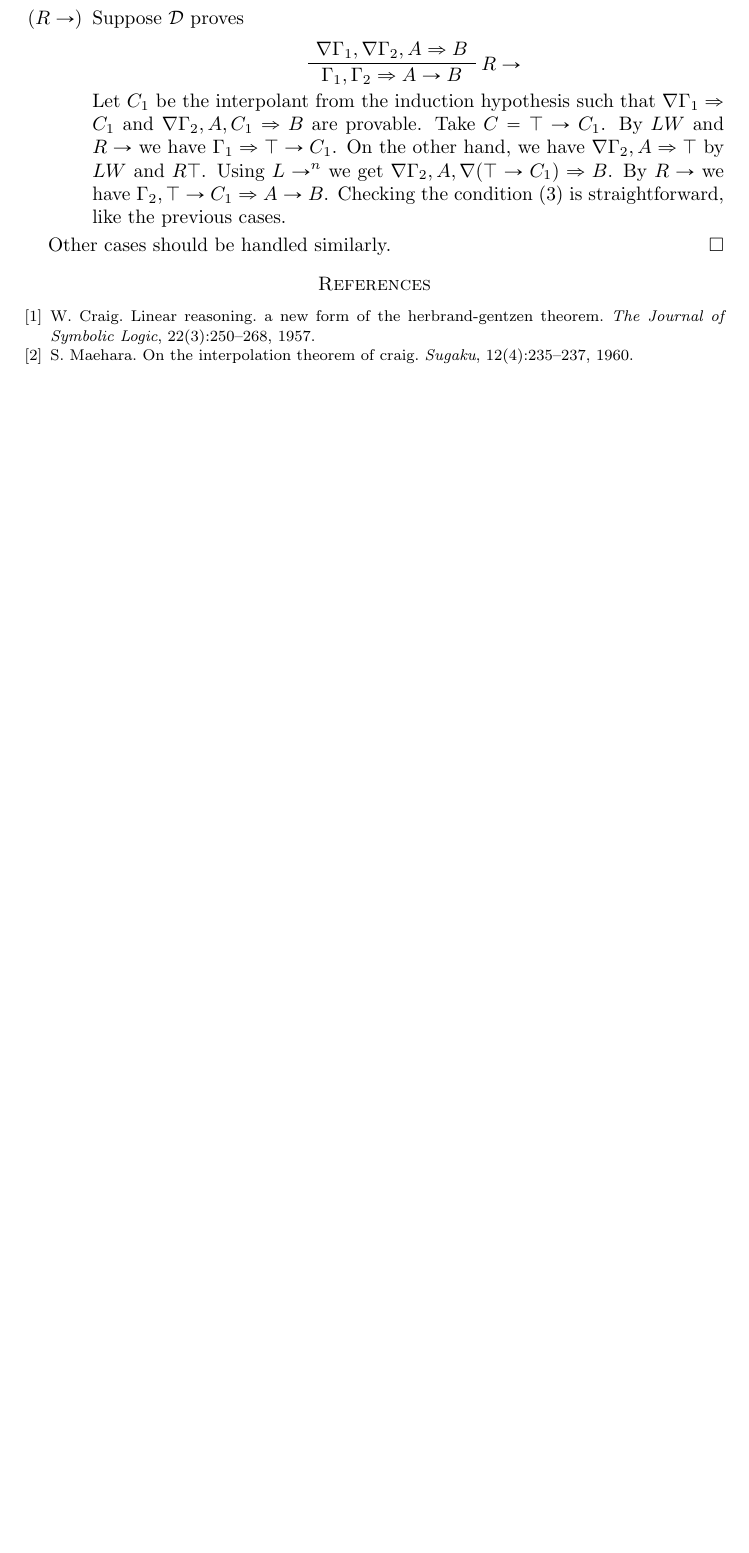
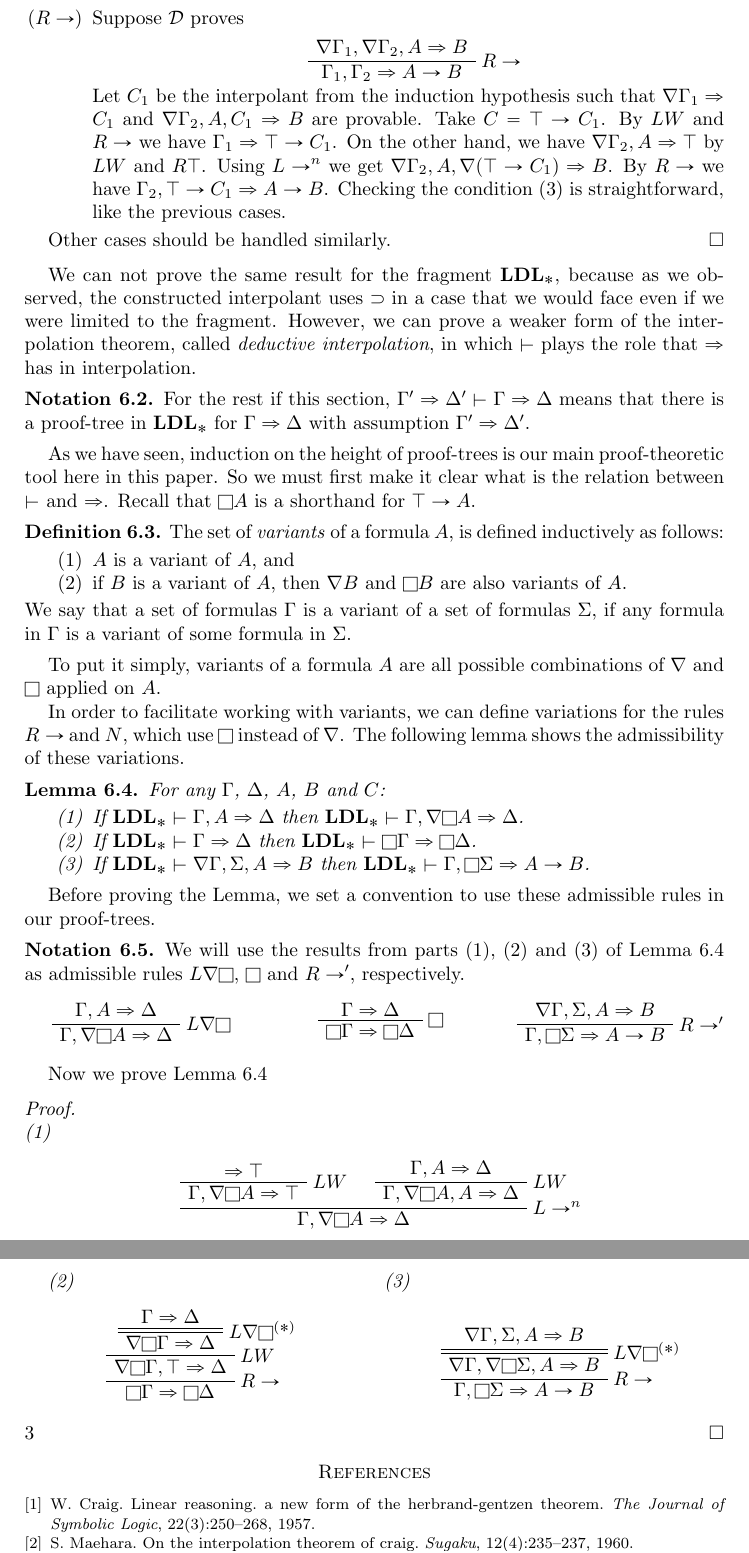
Before and after one commit to BelegCuthalion/ldl, a LaTeX paper (ldl.tex, which reads interpolation.tex): part of page 18 of 18 before the commit and two parts of pages 18 and 19 of 19 after it, the two joined at a grey line, cut so that both start at the same text, the shorter picture padded with empty space. Compiled offline with pdfLaTeX.

Commit message:
started deductive

```diff
--- a/interpolation.tex
+++ b/interpolation.tex
@@ -1,3 +1,92 @@
 Existence of \emph{interpolant} formulas was proved by W. Craig \cite{CraigA} for classical predicate logic. In this section, we prove \emph{Craig's interpolation} theorem for $\ldl$ using a method similar to Maehara \cite{maehara1960interpolation}.
 
 \input{thm/craig}
+
+
+We can not prove the same result for the fragment $\LDL_*$, because as we observed, the constructed interpolant uses $\supset$ in a case that we would face even if we were limited to the fragment. However, we can prove a weaker form of the interpolation theorem, called \emph{deductive interpolation}, in which $\vdash$ plays the role that $\Rightarrow$ has in interpolation.
+
+\begin{nota}
+  For the rest if this section, $\Gamma' \Rightarrow \Delta' \vdash \Gamma \Rightarrow \Delta$ means that there is a proof-tree in $\LDL_*$ for $\Gamma \Rightarrow \Delta$ with assumption $\Gamma' \Rightarrow \Delta'$.
+\end{nota}
+
+As we have seen, induction on the height of proof-trees is our main proof-theoretic tool here in this paper. So we must first make it clear what is the relation between $\vdash$ and $\Rightarrow$. Recall that $\Box A$ is a shorthand for $\top \rightarrow A$.
+
+\begin{dfn}
+  The set of \emph{variants} of a formula $A$, is defined inductively as follows:
+  \begin{enumerate}
+    \item $A$ is a variant of $A$, and
+    \item if $B$ is a variant of $A$, then $\nabla B$ and $\Box B$ are also variants of $A$.
+  \end{enumerate}
+  We say that a set of formulas $\Gamma$ is a variant of a set of formulas $\Sigma$, if any formula in $\Gamma$ is a variant of some formula in $\Sigma$.
+\end{dfn}
+
+To put it simply, variants of a formula $A$ are all possible combinations of $\nabla$ and $\Box$ applied on $A$.
+
+In order to facilitate working with variants, we can define variations for the rules $R \rightarrow$ and $N$, which use $\Box$ instead of $\nabla$. The following lemma shows the admissibility of these variations.
+
+\begin{lem}\label{lem:box-rules} For any $\Gamma$, $\Delta$, $A$, $B$ and $C$:
+  \begin{enumerate}
+    \item If $\LDL_* \vdash \Gamma, A \Rightarrow \Delta$ then $\LDL_* \vdash \Gamma, \nabla \Box A \Rightarrow \Delta$.
+    \item If $\LDL_* \vdash \Gamma \Rightarrow \Delta$ then $\LDL_* \vdash \Box \Gamma \Rightarrow \Box \Delta$.
+    \item If $\LDL_* \vdash \nabla \Gamma, \Sigma, A \Rightarrow B$ then $\LDL_* \vdash \Gamma, \Box \Sigma \Rightarrow A \rightarrow B$.
+  \end{enumerate}
+\end{lem}
+Before proving the Lemma, we set a convention to use these admissible rules in our proof-trees.
+\begin{nota}
+  We will use the results from parts (1), (2) and (3) of Lemma \ref{lem:box-rules} as admissible rules $L \nabla \Box$, $\Box$ and $R \rightarrow'$, respectively.
+
+  \begin{multicols}{3}
+    \begin{prooftree}
+      \AXC{$\Gamma, A \Rightarrow \Delta$}
+      \RightLabel{$L \nabla \Box$}
+      \UIC{$\Gamma, \nabla \Box A \Rightarrow \Delta$}
+    \end{prooftree}
+  \columnbreak
+    \begin{prooftree}
+      \AXC{$\Gamma \Rightarrow \Delta$}
+      \RightLabel{$\Box$}
+      \UIC{$\Box \Gamma \Rightarrow \Box \Delta$}
+    \end{prooftree}
+  \columnbreak
+    \begin{prooftree}
+      \AXC{$\nabla \Gamma, \Sigma, A \Rightarrow B$}
+      \RightLabel{$R \rightarrow'$}
+      \UIC{$\Gamma, \Box \Sigma \Rightarrow A \rightarrow B$}
+    \end{prooftree}
+  \end{multicols}
+\end{nota}
+Now we prove Lemma \ref{lem:box-rules}
+\begin{proof} \quad\\
+  \emph{(1)}
+  \begin{prooftree}
+    \AXC{$\Rightarrow \top$}
+    \RightLabel{$LW$}
+    \UIC{$\Gamma, \nabla \Box A \Rightarrow \top$}
+    \AXC{$\Gamma, A \Rightarrow \Delta$}
+    \RightLabel{$LW$}
+    \UIC{$\Gamma, \nabla \Box A, A \Rightarrow \Delta$}
+    \RightLabel{$L \rightarrow ^n$}
+    \BIC{$\Gamma, \nabla \Box A \Rightarrow \Delta$}
+  \end{prooftree}
+  \begin{multicols}{2}
+      \emph{(2)}
+      \begin{prooftree}
+        \AXC{$\Gamma \Rightarrow \Delta$}
+        \RightLabel{$L \nabla \Box^{(*)}$} \doubleLine
+        \UIC{$\nabla \Box \Gamma \Rightarrow \Delta$}
+        \RightLabel{$LW$}
+        \UIC{$\nabla \Box \Gamma, \top \Rightarrow \Delta$}
+        \RightLabel{$R \rightarrow$}
+        \UIC{$\Box \Gamma \Rightarrow \Box \Delta$}
+      \end{prooftree}
+    \columnbreak
+      \emph{(3)}
+      \begin{prooftree}
+        \AXC{$\nabla \Gamma, \Sigma, A \Rightarrow B$}
+        \RightLabel{$L \nabla \Box^{(*)}$} \doubleLine
+        \UIC{$\nabla \Gamma, \nabla \Box \Sigma, A \Rightarrow B$}
+        \RightLabel{$R \rightarrow$}
+        \UIC{$\Gamma, \Box \Sigma \Rightarrow A \rightarrow B$}
+      \end{prooftree}
+  \end{multicols}{3}
+\end{proof}
```
